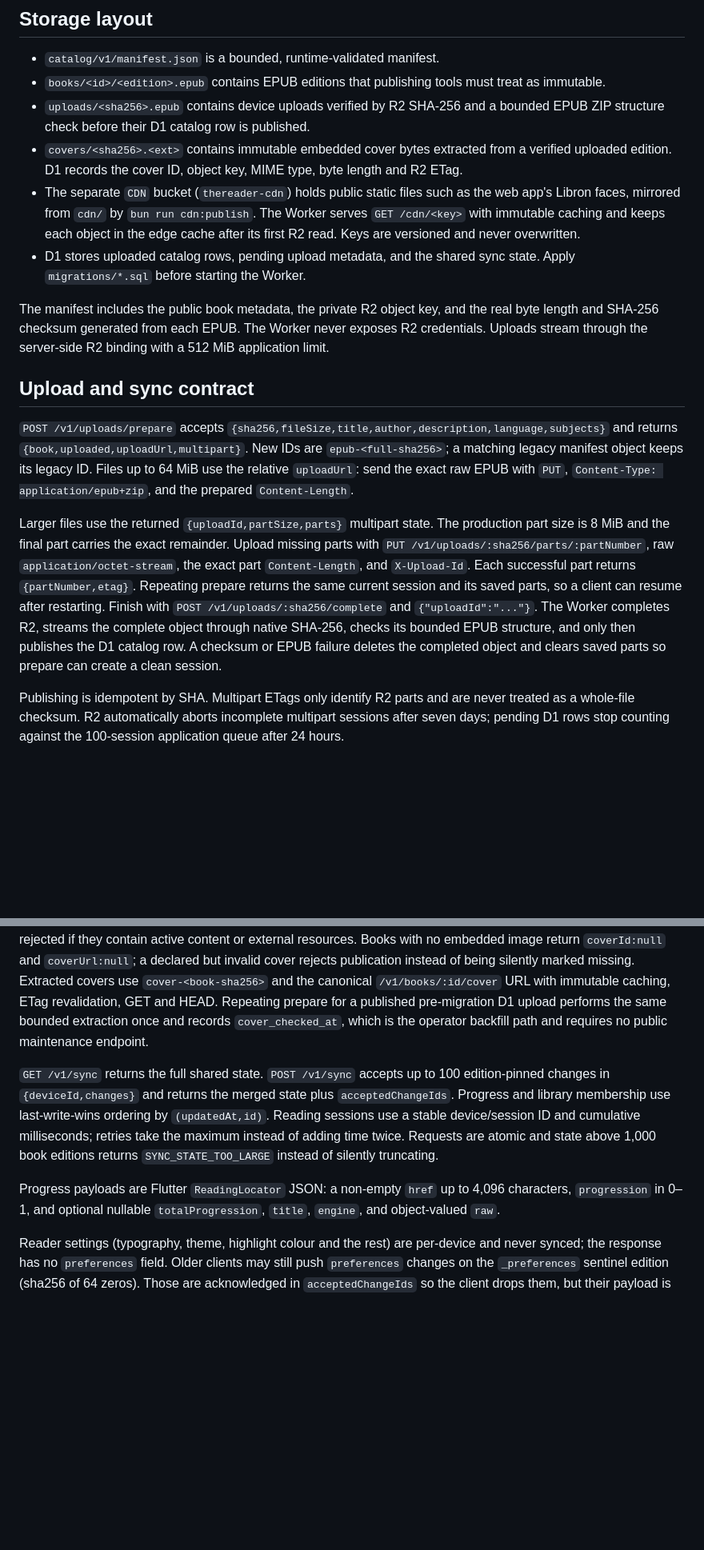
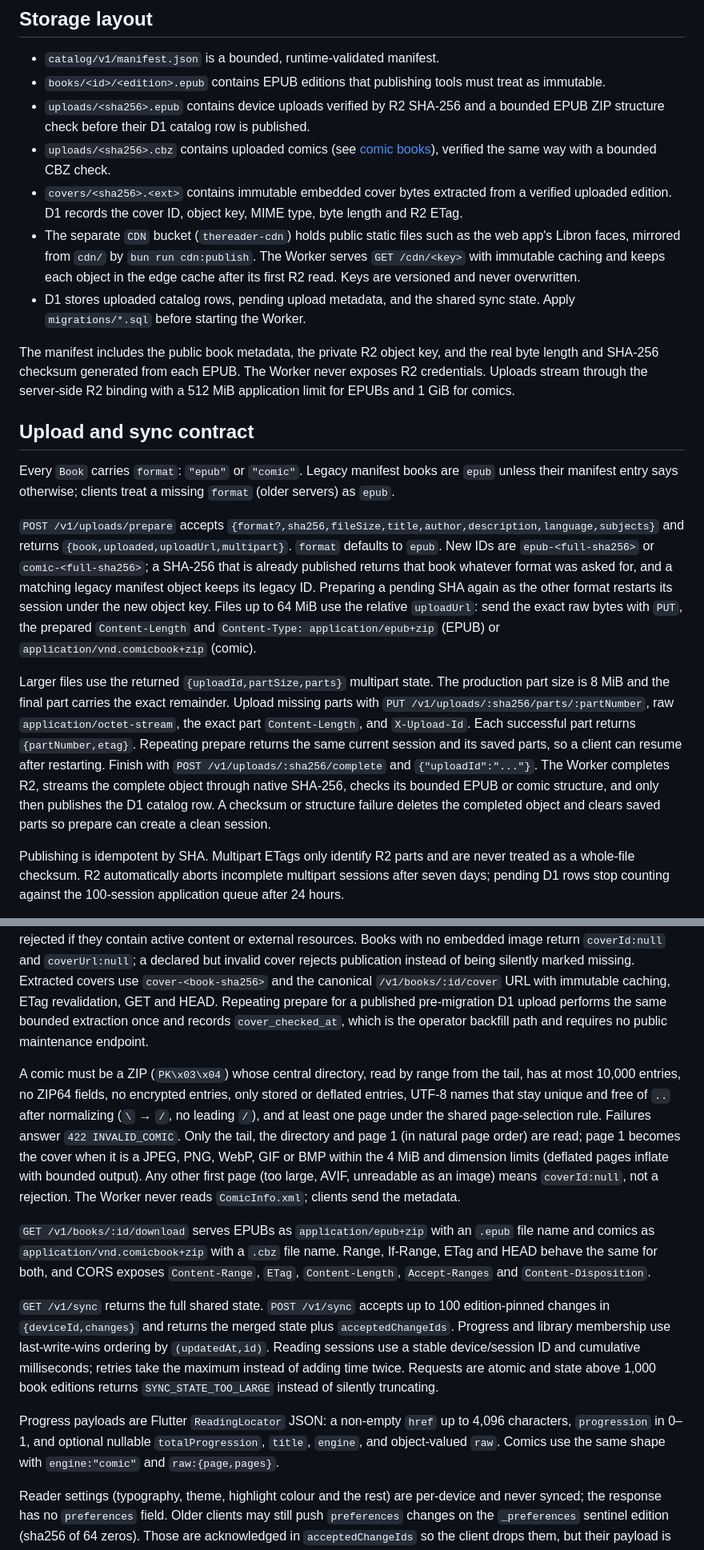
Before and after one commit to vkpdeveloper/thereader, a Markdown page: apps/api/README.md, 2 parts joined by grey strips. Shown at 80% size. Rendered like a GitHub page; blank space fills up the shorter version.

Commit message:
Docs: comic format field, CBZ upload limits and content types in the API contract
Co-Authored-By: Claude Opus 5.5 <noreply@anthropic.com>

```diff
--- a/apps/api/README.md
+++ b/apps/api/README.md
@@ -44,6 +44,9 @@ bunx wrangler deploy --dry-run
   treat as immutable.
 - `uploads/<sha256>.epub` contains device uploads verified by R2 SHA-256 and a
   bounded EPUB ZIP structure check before their D1 catalog row is published.
+- `uploads/<sha256>.cbz` contains uploaded comics (see
+  [comic books](../../docs/comics.md)), verified the same way with a bounded
+  CBZ check.
 - `covers/<sha256>.<ext>` contains immutable embedded cover bytes extracted from
   a verified uploaded edition. D1 records the cover ID, object key, MIME type,
   byte length and R2 ETag.
@@ -58,16 +61,24 @@ bunx wrangler deploy --dry-run
 The manifest includes the public book metadata, the private R2 object key, and
 the real byte length and SHA-256 checksum generated from each EPUB. The Worker
 never exposes R2 credentials. Uploads stream through the server-side R2 binding
-with a 512 MiB application limit.
+with a 512 MiB application limit for EPUBs and 1 GiB for comics.
 
 ## Upload and sync contract
 
+Every `Book` carries `format`: `"epub"` or `"comic"`. Legacy manifest books
+are `epub` unless their manifest entry says otherwise; clients treat a missing
+`format` (older servers) as `epub`.
+
 `POST /v1/uploads/prepare` accepts
-`{sha256,fileSize,title,author,description,language,subjects}` and returns
-`{book,uploaded,uploadUrl,multipart}`. New IDs are `epub-<full-sha256>`; a
-matching legacy manifest object keeps its legacy ID. Files up to 64 MiB use the
-relative `uploadUrl`: send the exact raw EPUB with `PUT`, `Content-Type:
-application/epub+zip`, and the prepared `Content-Length`.
+`{format?,sha256,fileSize,title,author,description,language,subjects}` and
+returns `{book,uploaded,uploadUrl,multipart}`. `format` defaults to `epub`.
+New IDs are `epub-<full-sha256>` or `comic-<full-sha256>`; a SHA-256 that is
+already published returns that book whatever format was asked for, and a
+matching legacy manifest object keeps its legacy ID. Preparing a pending SHA
+again as the other format restarts its session under the new object key.
+Files up to 64 MiB use the relative `uploadUrl`: send the exact raw bytes with
+`PUT`, the prepared `Content-Length` and `Content-Type: application/epub+zip`
+(EPUB) or `application/vnd.comicbook+zip` (comic).
 
 Larger files use the returned `{uploadId,partSize,parts}` multipart state. The
 production part size is 8 MiB and the final part carries the exact remainder.
@@ -77,9 +88,9 @@ Upload missing parts with `PUT /v1/uploads/:sha256/parts/:partNumber`, raw
 prepare returns the same current session and its saved parts, so a client can
 resume after restarting. Finish with `POST /v1/uploads/:sha256/complete` and
 `{"uploadId":"..."}`. The Worker completes R2, streams the complete object
-through native SHA-256, checks its bounded EPUB structure, and only then
-publishes the D1 catalog row. A checksum or EPUB failure deletes the completed
-object and clears saved parts so prepare can create a clean session.
+through native SHA-256, checks its bounded EPUB or comic structure, and only
+then publishes the D1 catalog row. A checksum or structure failure deletes the
+completed object and clears saved parts so prepare can create a clean session.
 
 Publishing is idempotent by SHA. Multipart ETags only identify R2 parts and are
 never treated as a whole-file checksum. R2 automatically aborts incomplete
@@ -99,6 +110,23 @@ HEAD. Repeating prepare for a published pre-migration D1 upload performs the
 same bounded extraction once and records `cover_checked_at`, which is the
 operator backfill path and requires no public maintenance endpoint.
 
+A comic must be a ZIP (`PK\x03\x04`) whose central directory, read by range
+from the tail, has at most 10,000 entries, no ZIP64 fields, no encrypted
+entries, only stored or deflated entries, UTF-8 names that stay unique and free
+of `..` after normalizing (`\` → `/`, no leading `/`), and at least one page
+under the shared page-selection rule. Failures answer `422 INVALID_COMIC`. Only
+the tail, the directory and page 1 (in natural page order) are read; page 1
+becomes the cover when it is a JPEG, PNG, WebP, GIF or BMP within the 4 MiB and
+dimension limits (deflated pages inflate with bounded output). Any other first
+page (too large, AVIF, unreadable as an image) means `coverId:null`, not a
+rejection. The Worker never reads `ComicInfo.xml`; clients send the metadata.
+
+`GET /v1/books/:id/download` serves EPUBs as `application/epub+zip` with an
+`.epub` file name and comics as `application/vnd.comicbook+zip` with a `.cbz`
+file name. Range, If-Range, ETag and HEAD behave the same for both, and CORS
+exposes `Content-Range`, `ETag`, `Content-Length`, `Accept-Ranges` and
+`Content-Disposition`.
+
 `GET /v1/sync` returns the full shared state. `POST /v1/sync` accepts up to 100
 edition-pinned changes in `{deviceId,changes}` and returns the merged state plus
 `acceptedChangeIds`. Progress and library membership use
@@ -109,7 +137,8 @@ returns `SYNC_STATE_TOO_LARGE` instead of silently truncating.
 
 Progress payloads are Flutter `ReadingLocator` JSON: a non-empty `href` up to
 4,096 characters, `progression` in 0–1, and optional nullable
-`totalProgression`, `title`, `engine`, and object-valued `raw`.
+`totalProgression`, `title`, `engine`, and object-valued `raw`. Comics use the
+same shape with `engine:"comic"` and `raw:{page,pages}`.
 
 Reader settings (typography, theme, highlight colour and the rest) are
 per-device and never synced; the response has no `preferences` field. Older
```
Also changed, not shown: other parts of apps/api/README.md (+1 -1 lines), docs/api-contract.md (+15 -8 lines).
